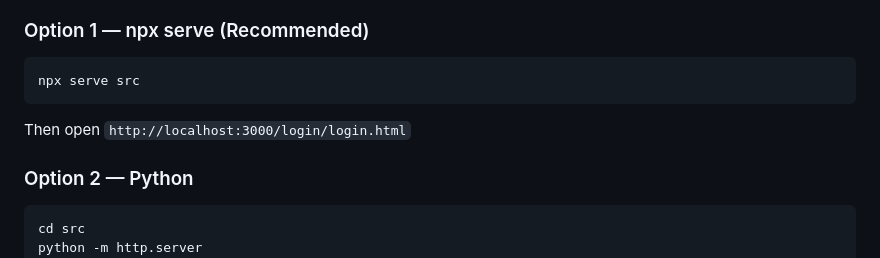
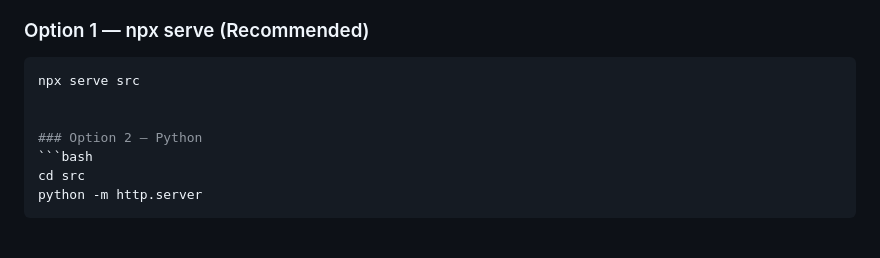
Before and after one commit to Nimesh-Alwis/NeXtLock, a Markdown page: README.md, the part around the change. Drawn GitHub-style; blank space fills up the shorter version.

Commit message:
Update README to remove npx serve login instruction
Removed instruction to open login page after using npx serve.

````diff
--- a/README.md
+++ b/README.md
@@ -98,8 +98,7 @@ NeXtLock/
 ### Option 1 — npx serve (Recommended)
 ```bash
 npx serve src
-```
-Then open `http://localhost:3000/login/login.html`
+
 
 ### Option 2 — Python
 ```bash
````
